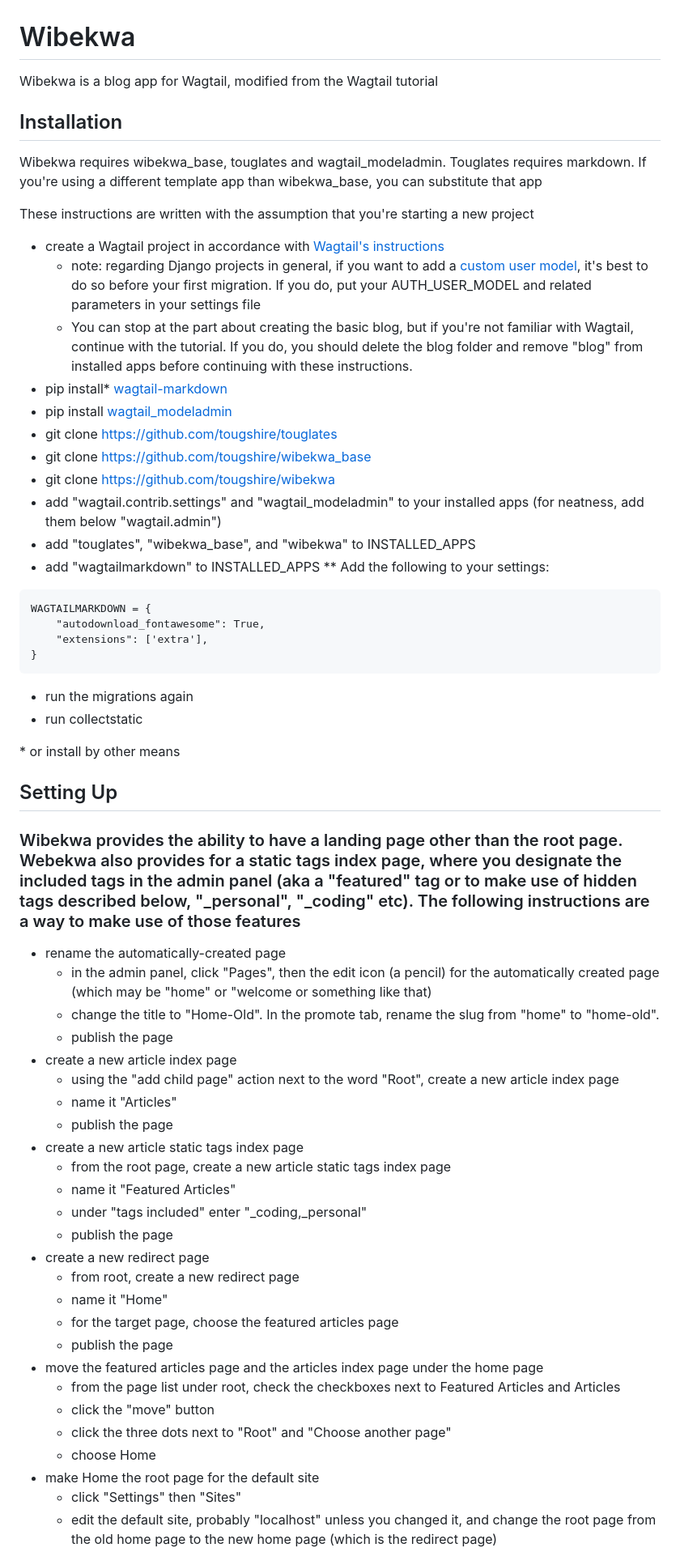
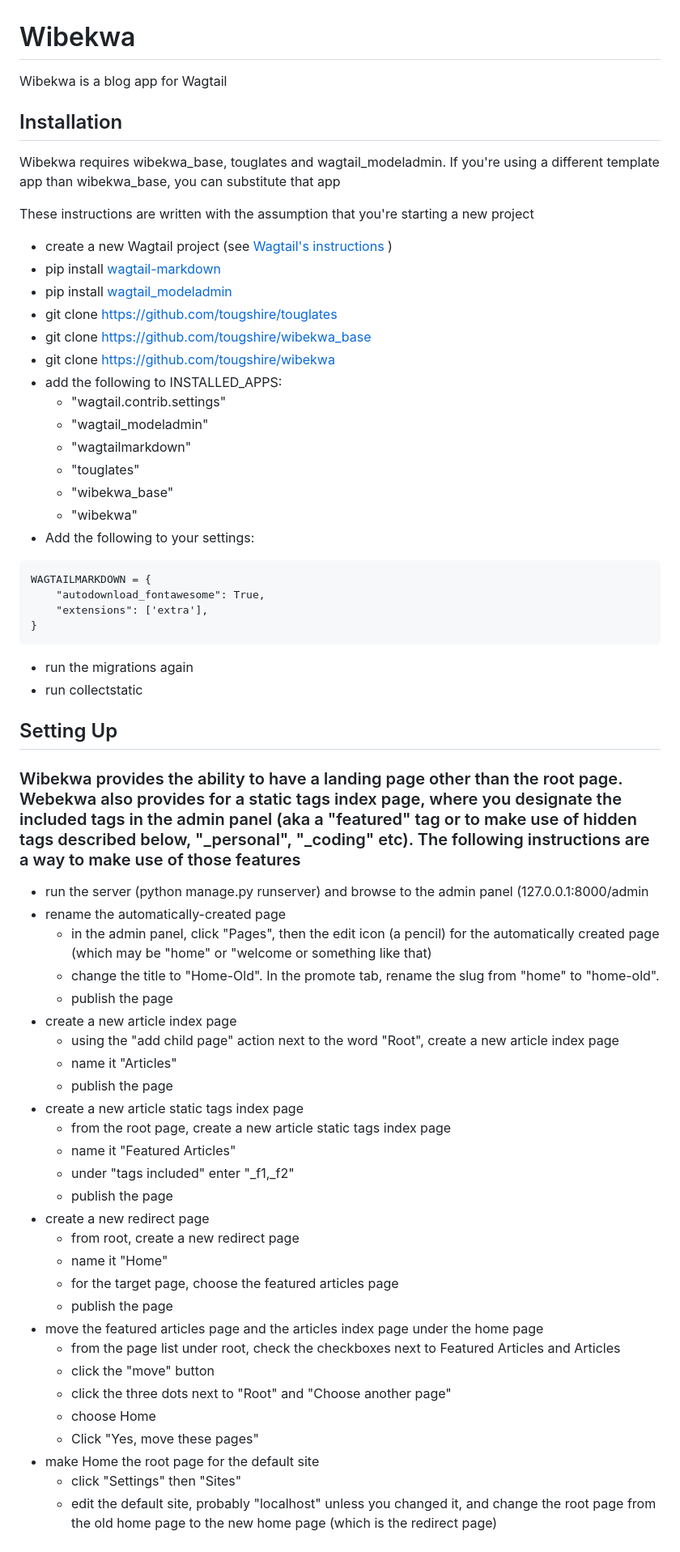
Before and after one commit to tougshire/wibekwa, a Markdown page: README.md, the part around one of its changes. Shown at 81% size. GitHub-like rendering.

Commit message:
Eliminate extraneous lines from README

````diff
--- a/README.md
+++ b/README.md
@@ -1,41 +1,42 @@
 # Wibekwa
 
-Wibekwa is a blog app for Wagtail, modified from the Wagtail tutorial
+Wibekwa is a blog app for Wagtail
 
 ## Installation
 
-Wibekwa requires wibekwa_base, touglates and wagtail_modeladmin.  Touglates requires markdown. If you're using a different template app than wibekwa_base, you can substitute that app
+Wibekwa requires wibekwa_base, touglates and wagtail_modeladmin. If you're using a different template app than wibekwa_base, you can substitute that app
 
 These instructions are written with the assumption that you're starting a new project
 
-* create a Wagtail project in accordance with [Wagtail's instructions](https://docs.wagtail.org/en/v6.2.1/getting_started/)
-    * note: regarding Django projects in general, if you want to add a [custom user model](https://docs.djangoproject.com/en/5.1/topics/auth/customizing/#using-a-custom-user-model-when-starting-a-project), it's best to do so before your first migration. If you do, put your AUTH_USER_MODEL and related parameters in your settings file
-    * You can stop at the part about creating the basic blog, but if you're not familiar with Wagtail, continue with the tutorial. If you do, you should delete the blog folder and remove "blog" from installed apps before continuing with these instructions.
-* pip install* [wagtail-markdown](https://pypi.org/project/wagtail-markdown/)
+* create a new Wagtail project (see [Wagtail's instructions](https://docs.wagtail.org/en/v6.2.1/getting_started/) )
+* pip install [wagtail-markdown](https://pypi.org/project/wagtail-markdown/)
 * pip install [wagtail_modeladmin](https://pypi.org/project/wagtail-modeladmin/)
 * git clone [https://github.com/tougshire/touglates](https://github.com/tougshire/touglates)
 * git clone [https://github.com/tougshire/wibekwa_base](https://github.com/tougshire/wibekwa_base)
 * git clone [https://github.com/tougshire/wibekwa](https://github.com/tougshire/wibekwa)
-* add "wagtail.contrib.settings" and "wagtail_modeladmin" to your installed apps (for neatness, add them below "wagtail.admin")
-* add "touglates", "wibekwa_base", and "wibekwa" to INSTALLED_APPS
-* add "wagtailmarkdown" to INSTALLED_APPS
-** Add the following to your settings:
+* add the following to INSTALLED_APPS:
+    * "wagtail.contrib.settings"
+	* "wagtail_modeladmin"
+    * "wagtailmarkdown"
+	* "touglates"
+	* "wibekwa_base"
+	* "wibekwa"
+* Add the following to your settings:
 ```
 WAGTAILMARKDOWN = {
     "autodownload_fontawesome": True,
     "extensions": ['extra'],
 }
 ```
-
 * run the migrations again
 * run collectstatic
 
-\* or install by other means
 
 ## Setting Up
 
 ### Wibekwa provides the ability to have a landing page other than the root page.  Webekwa also provides for a static tags index page, where you designate the included tags in the admin panel (aka a "featured" tag or to make use of hidden tags described below, "_personal", "_coding" etc).  The following instructions are a way to make use of those features
 
+* run the server (python manage.py runserver) and browse to the admin panel (127.0.0.1:8000/admin
 * rename the automatically-created page
     * in the admin panel, click "Pages", then the edit icon (a pencil) for the automatically created page (which may be "home" or "welcome or something like that)
     * change the title to "Home-Old".  In the promote tab, rename the slug from "home" to "home-old".
@@ -47,7 +48,7 @@ WAGTAILMARKDOWN = {
 * create a new article static tags index page
     * from the root page, create a new article static tags index page
     * name it "Featured Articles"
-    * under "tags included" enter "_coding,_personal"
+    * under "tags included" enter "_f1,_f2"
     * publish the page
 * create a new redirect page
     * from root, create a new redirect page
@@ -59,6 +60,7 @@ WAGTAILMARKDOWN = {
     * click the "move" button
     * click the three dots next to "Root" and "Choose another page"
     * choose Home
+	* Click "Yes, move these pages"
 * make Home the root page for the default site
     * click "Settings" then "Sites"
     * edit the default site, probably "localhost" unless you changed it, and change the root page from the old home page to the new home page (which is the redirect page)
````
Also changed, not shown: other parts of README.md (+3 -2 lines).
